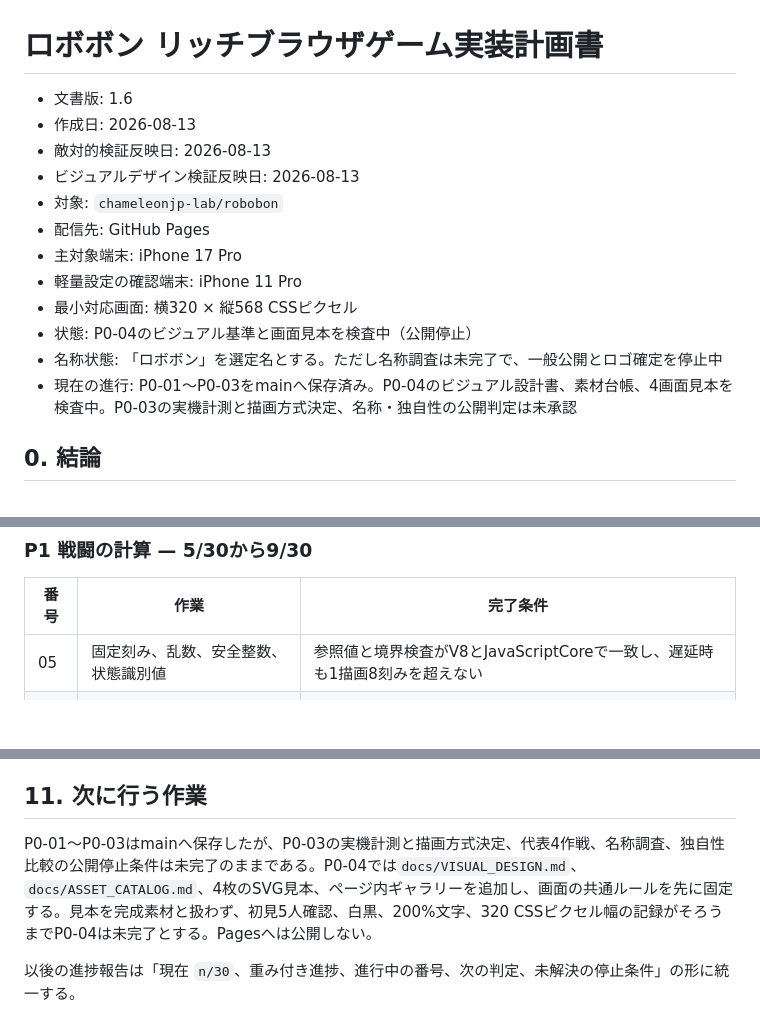
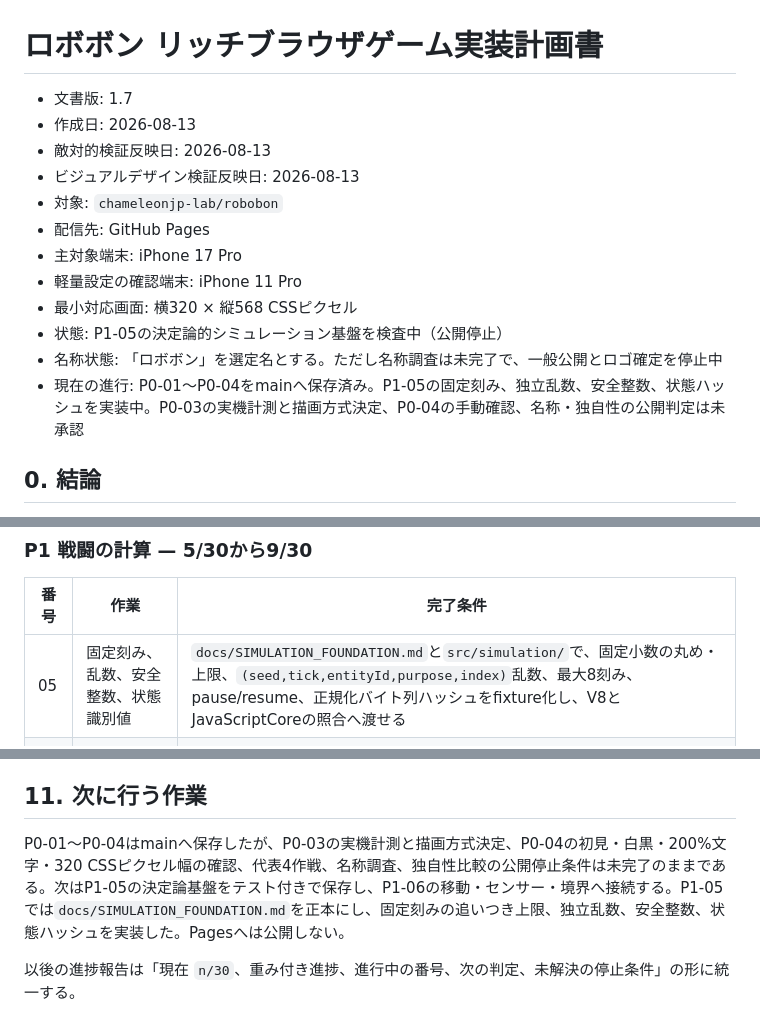
Before and after one commit to chameleonjp-lab/robobon, a Markdown page: docs/IMPLEMENTATION_PLAN.md, 3 parts joined by grey strips. GitHub-like rendering; blank space fills up the shorter version.

Commit message:
P1-05: update implementation plan

```diff
--- a/docs/IMPLEMENTATION_PLAN.md
+++ b/docs/IMPLEMENTATION_PLAN.md
@@ -1,6 +1,6 @@
 # ロボボン リッチブラウザゲーム実装計画書
 
-- 文書版: 1.6
+- 文書版: 1.7
 - 作成日: 2026-08-13
 - 敵対的検証反映日: 2026-08-13
 - ビジュアルデザイン検証反映日: 2026-08-13
@@ -9,9 +9,9 @@
 - 主対象端末: iPhone 17 Pro
 - 軽量設定の確認端末: iPhone 11 Pro
 - 最小対応画面: 横320 × 縦568 CSSピクセル
-- 状態: P0-04のビジュアル基準と画面見本を検査中（公開停止）
+- 状態: P1-05の決定論的シミュレーション基盤を検査中（公開停止）
 - 名称状態: 「ロボボン」を選定名とする。ただし名称調査は未完了で、一般公開とロゴ確定を停止中
-- 現在の進行: P0-01〜P0-03をmainへ保存済み。P0-04のビジュアル設計書、素材台帳、4画面見本を検査中。P0-03の実機計測と描画方式決定、名称・独自性の公開判定は未承認
+- 現在の進行: P0-01〜P0-04をmainへ保存済み。P1-05の固定刻み、独立乱数、安全整数、状態ハッシュを実装中。P0-03の実機計測と描画方式決定、P0-04の手動確認、名称・独自性の公開判定は未承認
 
 ## 0. 結論
 
@@ -707,7 +707,7 @@ robobon/
 
 | 番号 | 作業 | 完了条件 |
 |---|---|---|
-| 05 | 固定刻み、乱数、安全整数、状態識別値 | 参照値と境界検査がV8とJavaScriptCoreで一致し、遅延時も1描画8刻みを超えない |
+| 05 | 固定刻み、乱数、安全整数、状態識別値 | `docs/SIMULATION_FOUNDATION.md`と`src/simulation/`で、固定小数の丸め・上限、`(seed,tick,entityId,purpose,index)`乱数、最大8刻み、pause/resume、正規化バイト列ハッシュをfixture化し、V8とJavaScriptCoreの照合へ渡せる |
 | 06 | 機体の移動、旋回、センサー、境界、衝突 | 画面外、永久重なり、順序による片側有利がない |
 | 07 | 規則実行器と行動の継続・中断 | 採用、継続、完了、中断、不採用を説明でき、意図しない毎秒4回超の切替がない |
 | 08 | 発射、弾、命中、熱、勝敗、最小再生 | 15〜45秒を画面なしで完走し、同時撃破と境界値を再現できる |
@@ -893,6 +893,6 @@ P5の各番号は内容パッケージであり、1つの巨大なプルリク
 
 ## 11. 次に行う作業
 
-P0-01〜P0-03はmainへ保存したが、P0-03の実機計測と描画方式決定、代表4作戦、名称調査、独自性比較の公開停止条件は未完了のままである。P0-04では`docs/VISUAL_DESIGN.md`、`docs/ASSET_CATALOG.md`、4枚のSVG見本、ページ内ギャラリーを追加し、画面の共通ルールを先に固定する。見本を完成素材と扱わず、初見5人確認、白黒、200%文字、320 CSSピクセル幅の記録がそろうまでP0-04は未完了とする。Pagesへは公開しない。
+P0-01〜P0-04はmainへ保存したが、P0-03の実機計測と描画方式決定、P0-04の初見・白黒・200%文字・320 CSSピクセル幅の確認、代表4作戦、名称調査、独自性比較の公開停止条件は未完了のままである。次はP1-05の決定論基盤をテスト付きで保存し、P1-06の移動・センサー・境界へ接続する。P1-05では`docs/SIMULATION_FOUNDATION.md`を正本にし、固定刻みの追いつき上限、独立乱数、安全整数、状態ハッシュを実装した。Pagesへは公開しない。
 
 以後の進捗報告は「現在 `n/30`、重み付き進捗、進行中の番号、次の判定、未解決の停止条件」の形に統一する。
```
